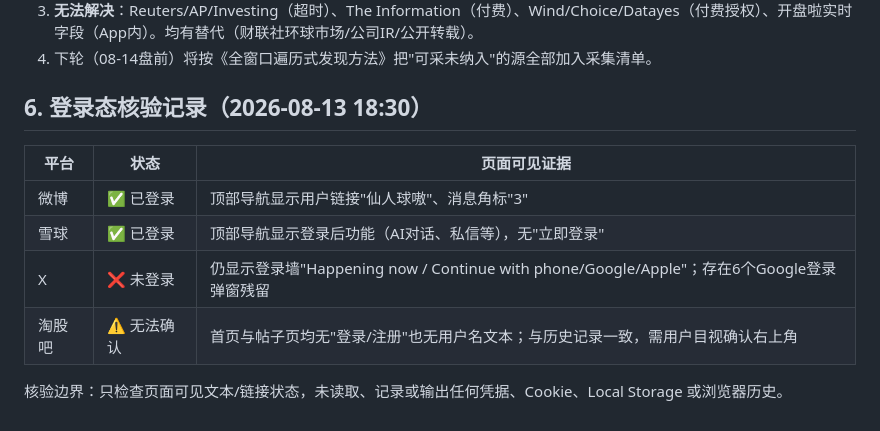
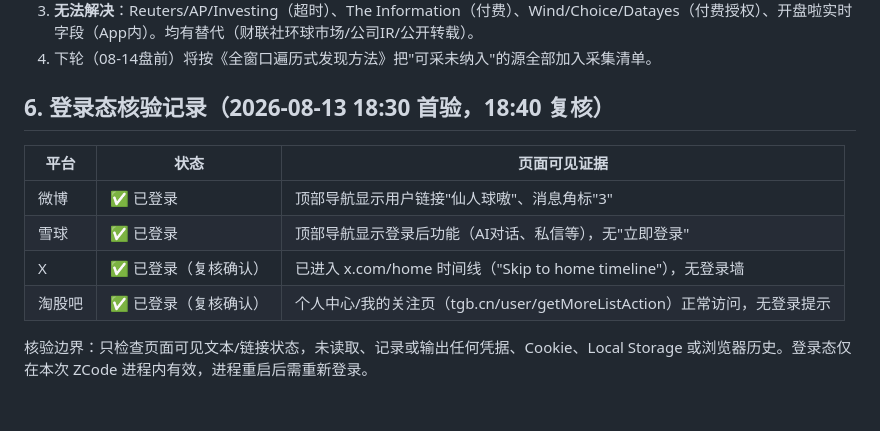
Before and after one commit to xrqaviva/market_news, a Markdown page: evidence/2026-08-13-source-audit.md, the part around the change. Rendered like a GitHub page.

Commit message:
docs: confirm all four login channels verified

```diff
--- a/evidence/2026-08-13-source-audit.md
+++ b/evidence/2026-08-13-source-audit.md
@@ -64,13 +64,13 @@
 3. **无法解决**：Reuters/AP/Investing（超时）、The Information（付费）、Wind/Choice/Datayes（付费授权）、开盘啦实时字段（App内）。均有替代（财联社环球市场/公司IR/公开转载）。
 4. 下轮（08-14盘前）将按《全窗口遍历式发现方法》把"可采未纳入"的源全部加入采集清单。
 
-## 6. 登录态核验记录（2026-08-13 18:30）
+## 6. 登录态核验记录（2026-08-13 18:30 首验，18:40 复核）
 
 | 平台 | 状态 | 页面可见证据 |
 |---|---|---|
 | 微博 | ✅ 已登录 | 顶部导航显示用户链接"仙人球嗷"、消息角标"3" |
 | 雪球 | ✅ 已登录 | 顶部导航显示登录后功能（AI对话、私信等），无"立即登录" |
-| X | ❌ 未登录 | 仍显示登录墙"Happening now / Continue with phone/Google/Apple"；存在6个Google登录弹窗残留 |
-| 淘股吧 | ⚠️ 无法确认 | 首页与帖子页均无"登录/注册"也无用户名文本；与历史记录一致，需用户目视确认右上角 |
+| X | ✅ 已登录（复核确认） | 已进入 x.com/home 时间线（"Skip to home timeline"），无登录墙 |
+| 淘股吧 | ✅ 已登录（复核确认） | 个人中心/我的关注页（tgb.cn/user/getMoreListAction）正常访问，无登录提示 |
 
-核验边界：只检查页面可见文本/链接状态，未读取、记录或输出任何凭据、Cookie、Local Storage 或浏览器历史。
+核验边界：只检查页面可见文本/链接状态，未读取、记录或输出任何凭据、Cookie、Local Storage 或浏览器历史。登录态仅在本次 ZCode 进程内有效，进程重启后需重新登录。
```
